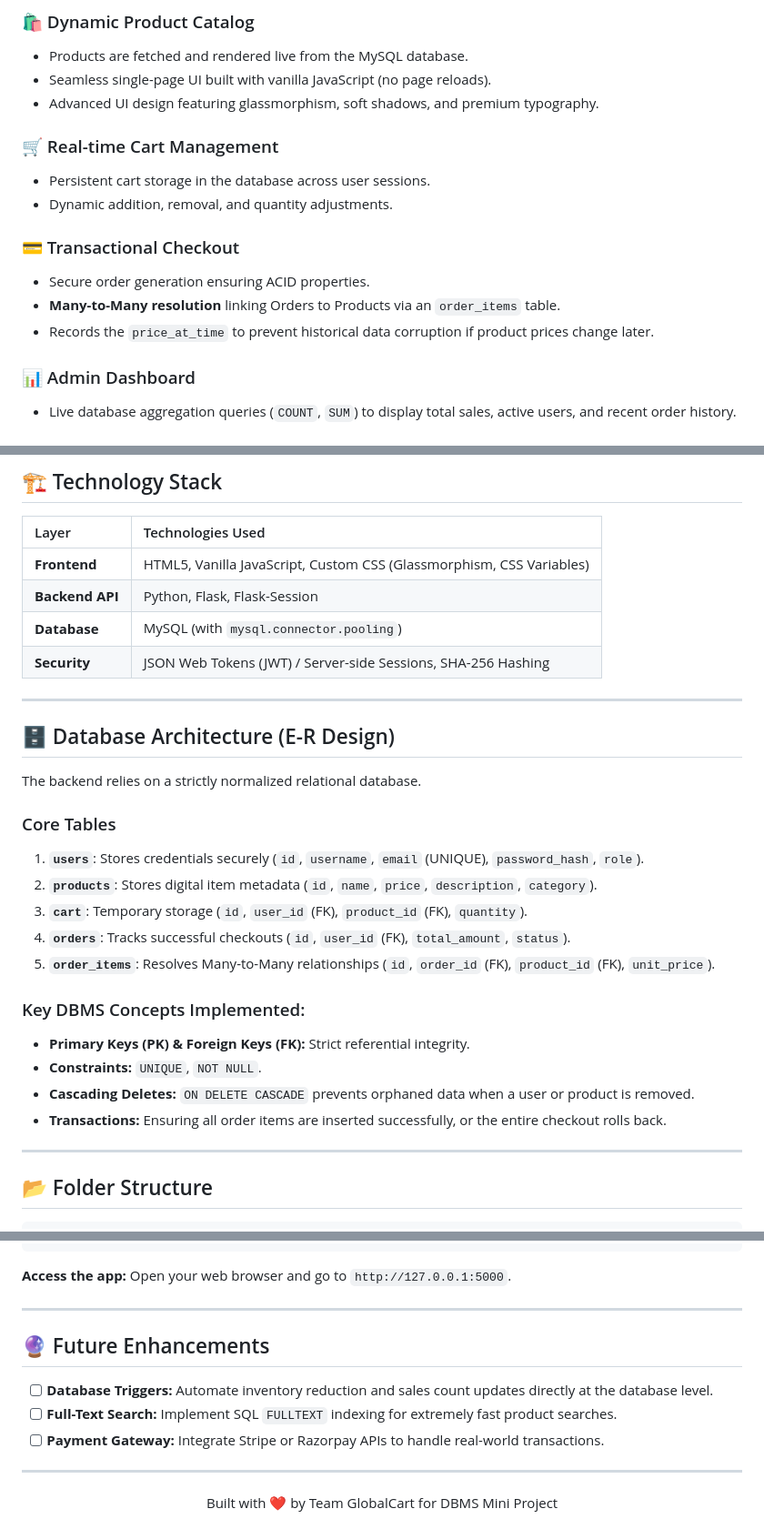
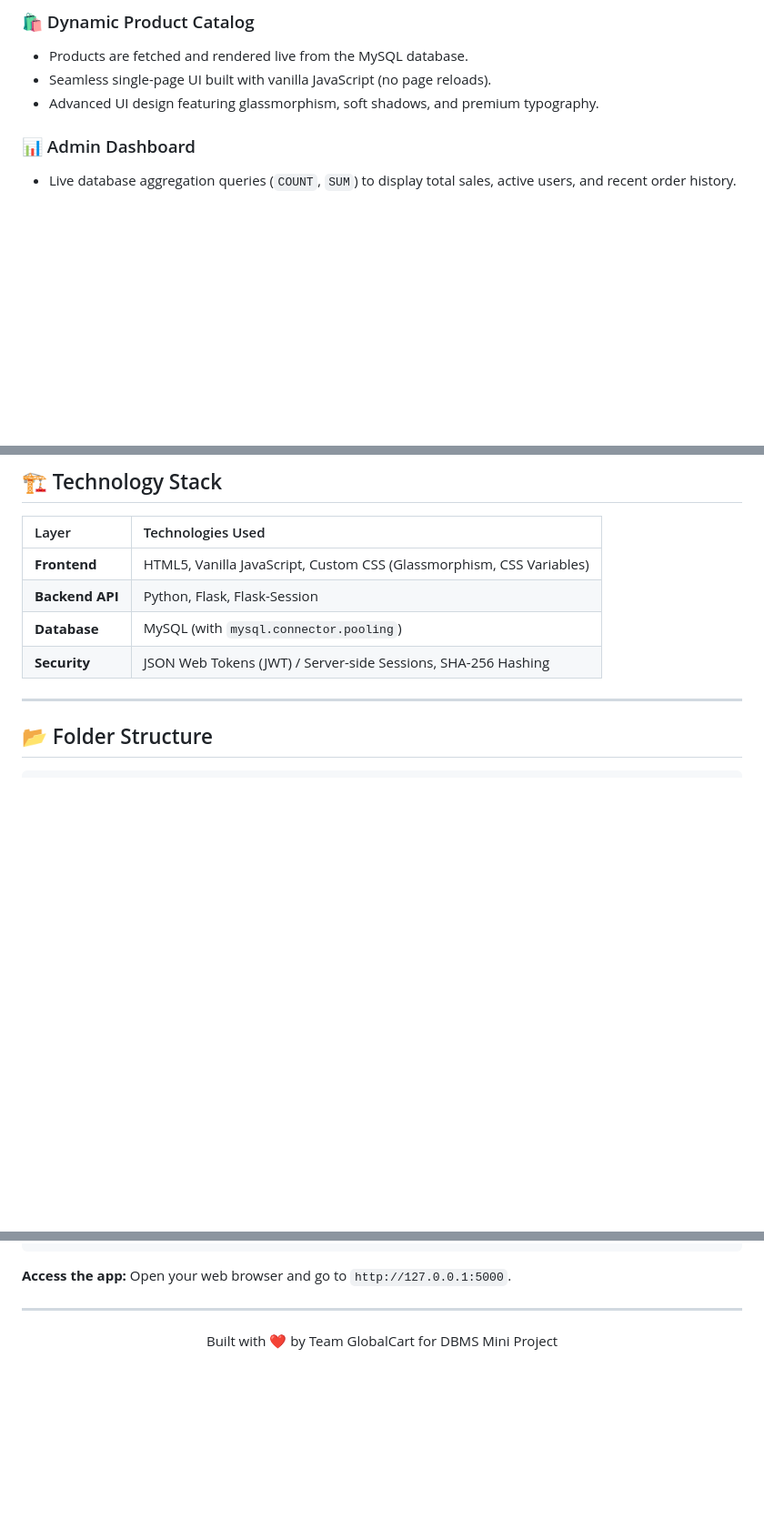
Before and after one commit to adityasing9/GlobalCart, a Markdown page: README.md, 3 parts joined by grey strips. Shown at 91% size. Rendered like a GitHub page; blank space fills up the shorter version.

```diff
--- a/README.md
+++ b/README.md
@@ -30,15 +72,6 @@ This project was built as a comprehensive **Database Management Systems (DBMS) M
 - Products are fetched and rendered live from the MySQL database.
 - Seamless single-page UI built with vanilla JavaScript (no page reloads).
 - Advanced UI design featuring glassmorphism, soft shadows, and premium typography.
-
-### 🛒 Real-time Cart Management
-- Persistent cart storage in the database across user sessions.
-- Dynamic addition, removal, and quantity adjustments.
-
-### 💳 Transactional Checkout
-- Secure order generation ensuring ACID properties.
-- **Many-to-Many resolution** linking Orders to Products via an `order_items` table.
-- Records the `price_at_time` to prevent historical data corruption if product prices change later.
 
 ### 📊 Admin Dashboard
 - Live database aggregation queries (`COUNT`, `SUM`) to display total sales, active users, and recent order history.
@@ -53,25 +86,6 @@ This project was built as a comprehensive **Database Management Systems (DBMS) M
 | **Backend API** | Python, Flask, Flask-Session |
 | **Database** | MySQL (with `mysql.connector.pooling`) |
 | **Security** | JSON Web Tokens (JWT) / Server-side Sessions, SHA-256 Hashing |
-
----
-
-## 🗄️ Database Architecture (E-R Design)
-
-The backend relies on a strictly normalized relational database.
-
-### Core Tables
-1. **`users`**: Stores credentials securely (`id`, `username`, `email` (UNIQUE), `password_hash`, `role`).
-2. **`products`**: Stores digital item metadata (`id`, `name`, `price`, `description`, `category`).
-3. **`cart`**: Temporary storage (`id`, `user_id` (FK), `product_id` (FK), `quantity`).
-4. **`orders`**: Tracks successful checkouts (`id`, `user_id` (FK), `total_amount`, `status`).
-5. **`order_items`**: Resolves Many-to-Many relationships (`id`, `order_id` (FK), `product_id` (FK), `unit_price`).
-
-### Key DBMS Concepts Implemented:
-- **Primary Keys (PK) & Foreign Keys (FK):** Strict referential integrity.
-- **Constraints:** `UNIQUE`, `NOT NULL`.
-- **Cascading Deletes:** `ON DELETE CASCADE` prevents orphaned data when a user or product is removed.
-- **Transactions:** Ensuring all order items are inserted successfully, or the entire checkout rolls back.
 
 ---
 
@@ -149,13 +163,6 @@ python app.py
 
 ---
 
-## 🔮 Future Enhancements
-- [ ] **Database Triggers:** Automate inventory reduction and sales count updates directly at the database level.
-- [ ] **Full-Text Search:** Implement SQL `FULLTEXT` indexing for extremely fast product searches.
-- [ ] **Payment Gateway:** Integrate Stripe or Razorpay APIs to handle real-world transactions.
-
----
-
 <div align="center">
   <p>Built with ❤️ by Team GlobalCart for DBMS Mini Project</p>
 </div>
```
Also changed, not shown: other parts of README.md (+42 -0 lines).
